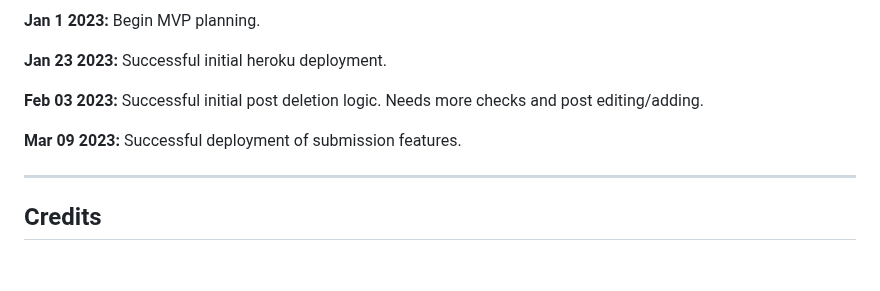
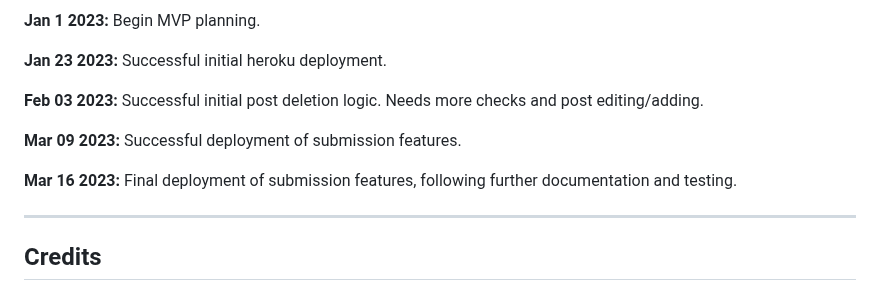
Before and after one commit to ian-IBCIRL/IB-PP4-MVP, a Markdown page: README.md, the part around the change. Drawn GitHub-style; blank space fills up the shorter version.

Commit message:
Final submission release

```diff
--- a/README.md
+++ b/README.md
@@ -483,6 +483,8 @@ Here is the version history:
 
 **Mar 09 2023:** Successful deployment of submission features.
 
+**Mar 16 2023:** Final deployment of submission features, following further documentation and testing.
+
 ------
 
 
```
